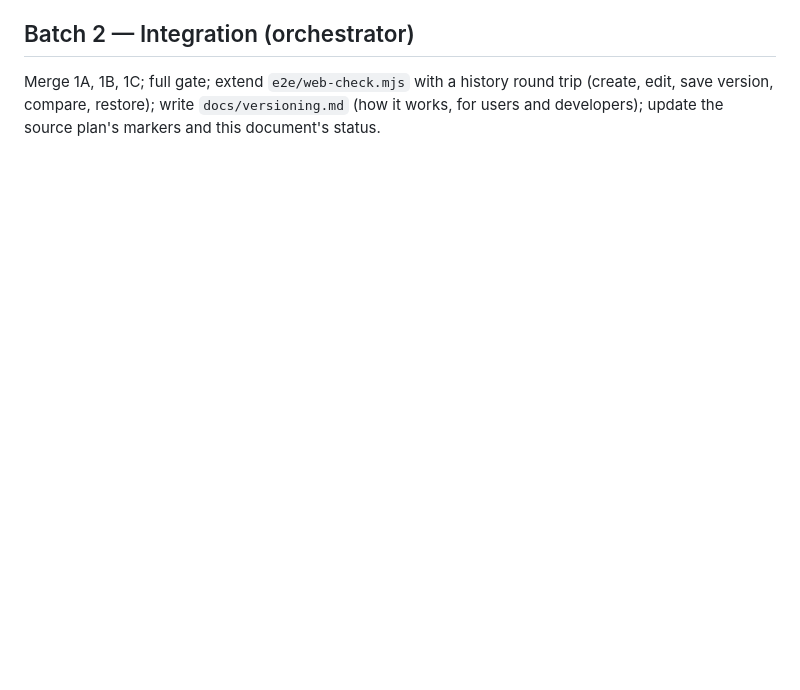
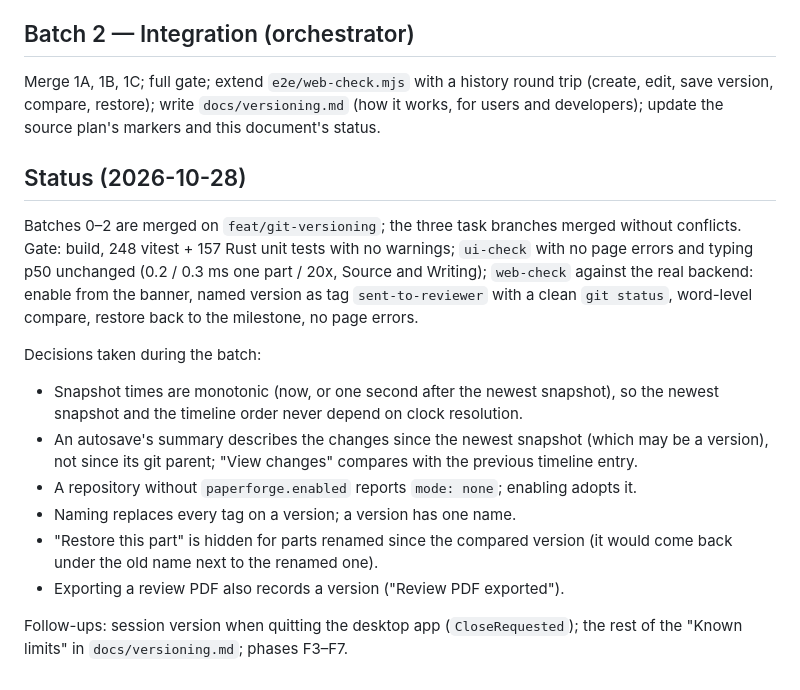
Before and after one commit to RamsisDev/paperforge, a Markdown page: docs/plans/02-git-versioning-implementation.md, the part around the change. Drawn GitHub-style; blank space fills up the shorter version.

Commit message:
Document how version history works and record the F0–F2 implementation status
Co-authored-by: Cursor <cursoragent@cursor.com>

```diff
--- a/docs/plans/02-git-versioning-implementation.md
+++ b/docs/plans/02-git-versioning-implementation.md
@@ -150,3 +150,25 @@ is an orchestrator decision; a task that needs a change reports it instead.
 Merge 1A, 1B, 1C; full gate; extend `e2e/web-check.mjs` with a history round trip (create, edit,
 save version, compare, restore); write `docs/versioning.md` (how it works, for users and
 developers); update the source plan's markers and this document's status.
+
+## Status (2026-10-28)
+
+Batches 0–2 are merged on `feat/git-versioning`; the three task branches merged without
+conflicts. Gate: build, 248 vitest + 157 Rust unit tests with no warnings; `ui-check` with no page
+errors and typing p50 unchanged (0.2 / 0.3 ms one part / 20x, Source and Writing); `web-check`
+against the real backend: enable from the banner, named version as tag `sent-to-reviewer` with a
+clean `git status`, word-level compare, restore back to the milestone, no page errors.
+
+Decisions taken during the batch:
+- Snapshot times are monotonic (now, or one second after the newest snapshot), so the newest
+  snapshot and the timeline order never depend on clock resolution.
+- An autosave's summary describes the changes since the newest snapshot (which may be a version),
+  not since its git parent; "View changes" compares with the previous timeline entry.
+- A repository without `paperforge.enabled` reports `mode: none`; enabling adopts it.
+- Naming replaces every tag on a version; a version has one name.
+- "Restore this part" is hidden for parts renamed since the compared version (it would come back
+  under the old name next to the renamed one).
+- Exporting a review PDF also records a version ("Review PDF exported").
+
+Follow-ups: session version when quitting the desktop app (`CloseRequested`); the rest of the
+"Known limits" in `docs/versioning.md`; phases F3–F7.
```
Also changed, not shown: docs/plans/02-git-versioning.md (+3 -0 lines), docs/versioning.md (added, +179 -0 lines).
